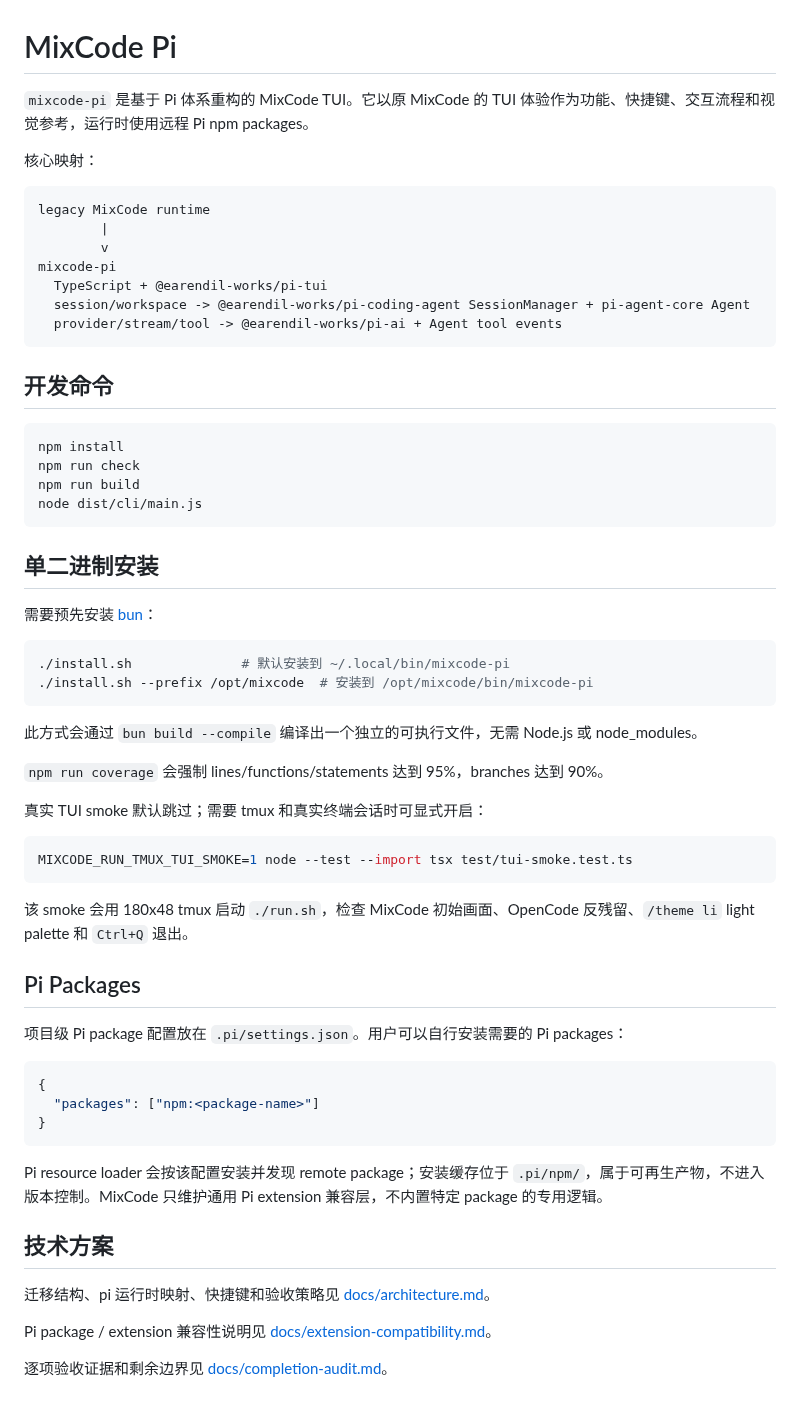
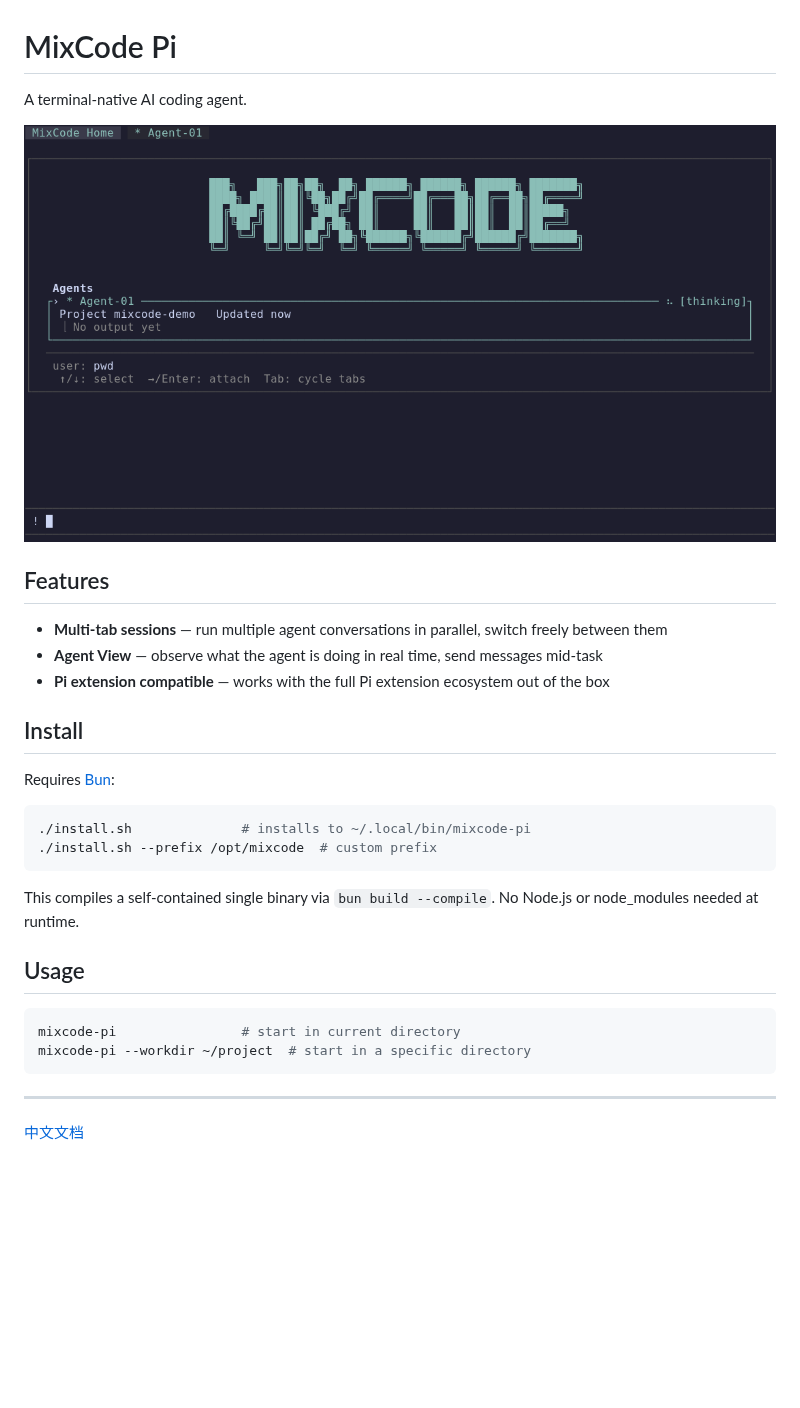
Before and after one commit to cyril0124/mixcode-pi, a Markdown page: README.md, the part around the change. Drawn GitHub-style; pictures changed too: assets/screenshot.png (added); blank space fills up the shorter version.

Commit message:
docs: rewrite README as standalone project introduction
- English README.md with tagline, screenshot, features, install, usage
- Chinese README.zh.md as translation
- Add TUI screenshot asset

````diff
--- a/README.md
+++ b/README.md
@@ -1,65 +1,35 @@
 # MixCode Pi
 
-`mixcode-pi` 是基于 Pi 体系重构的 MixCode TUI。它以原 MixCode 的 TUI 体验作为功能、快捷键、交互流程和视觉参考，运行时使用远程 Pi npm packages。
+A terminal-native AI coding agent.
 
-核心映射：
+<p align="center">
+  <img src="assets/screenshot.png" alt="MixCode Pi TUI" width="800">
+</p>
 
-```text
-legacy MixCode runtime
-        |
-        v
-mixcode-pi
-  TypeScript + @earendil-works/pi-tui
-  session/workspace -> @earendil-works/pi-coding-agent SessionManager + pi-agent-core Agent
-  provider/stream/tool -> @earendil-works/pi-ai + Agent tool events
+## Features
+
+- **Multi-tab sessions** — run multiple agent conversations in parallel, switch freely between them
+- **Agent View** — observe what the agent is doing in real time, send messages mid-task
+- **Pi extension compatible** — works with the full Pi extension ecosystem out of the box
+
+## Install
+
+Requires [Bun](https://bun.sh):
+
+```bash
+./install.sh              # installs to ~/.local/bin/mixcode-pi
+./install.sh --prefix /opt/mixcode  # custom prefix
 ```
 
-## 开发命令
+This compiles a self-contained single binary via `bun build --compile`. No Node.js or node_modules needed at runtime.
+
+## Usage
 
 ```bash
-npm install
-npm run check
-npm run build
-node dist/cli/main.js
+mixcode-pi                # start in current directory
+mixcode-pi --workdir ~/project  # start in a specific directory
 ```
 
-## 单二进制安装
+---
 
-需要预先安装 [bun](https://bun.sh)：
-
-```bash
-./install.sh              # 默认安装到 ~/.local/bin/mixcode-pi
-./install.sh --prefix /opt/mixcode  # 安装到 /opt/mixcode/bin/mixcode-pi
-```
-
-此方式会通过 `bun build --compile` 编译出一个独立的可执行文件，无需 Node.js 或 node_modules。
-
-`npm run coverage` 会强制 lines/functions/statements 达到 95%，branches 达到 90%。
-
-真实 TUI smoke 默认跳过；需要 tmux 和真实终端会话时可显式开启：
-
-```bash
-MIXCODE_RUN_TMUX_TUI_SMOKE=1 node --test --import tsx test/tui-smoke.test.ts
-```
-
-该 smoke 会用 180x48 tmux 启动 `./run.sh`，检查 MixCode 初始画面、OpenCode 反残留、`/theme li` light palette 和 `Ctrl+Q` 退出。
-
-## Pi Packages
-
-项目级 Pi package 配置放在 `.pi/settings.json`。用户可以自行安装需要的 Pi packages：
-
-```json
-{
-  "packages": ["npm:<package-name>"]
-}
-```
-
-Pi resource loader 会按该配置安装并发现 remote package；安装缓存位于 `.pi/npm/`，属于可再生产物，不进入版本控制。MixCode 只维护通用 Pi extension 兼容层，不内置特定 package 的专用逻辑。
-
-## 技术方案
-
-迁移结构、pi 运行时映射、快捷键和验收策略见 [docs/architecture.md](docs/architecture.md)。
-
-Pi package / extension 兼容性说明见 [docs/extension-compatibility.md](docs/extension-compatibility.md)。
-
-逐项验收证据和剩余边界见 [docs/completion-audit.md](docs/completion-audit.md)。
+[中文文档](README.zh.md)
````
Also changed, not shown: README.zh.md (added, +31 -0 lines).
